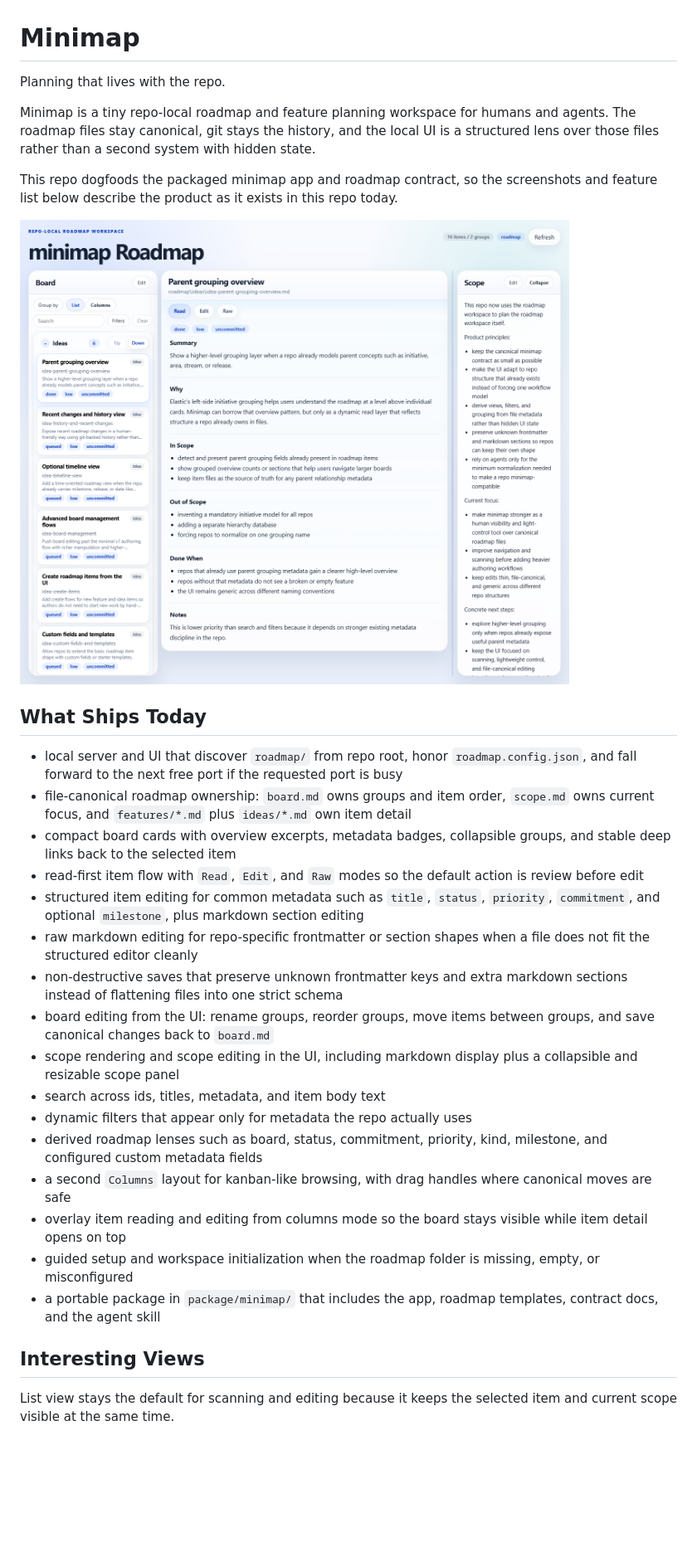
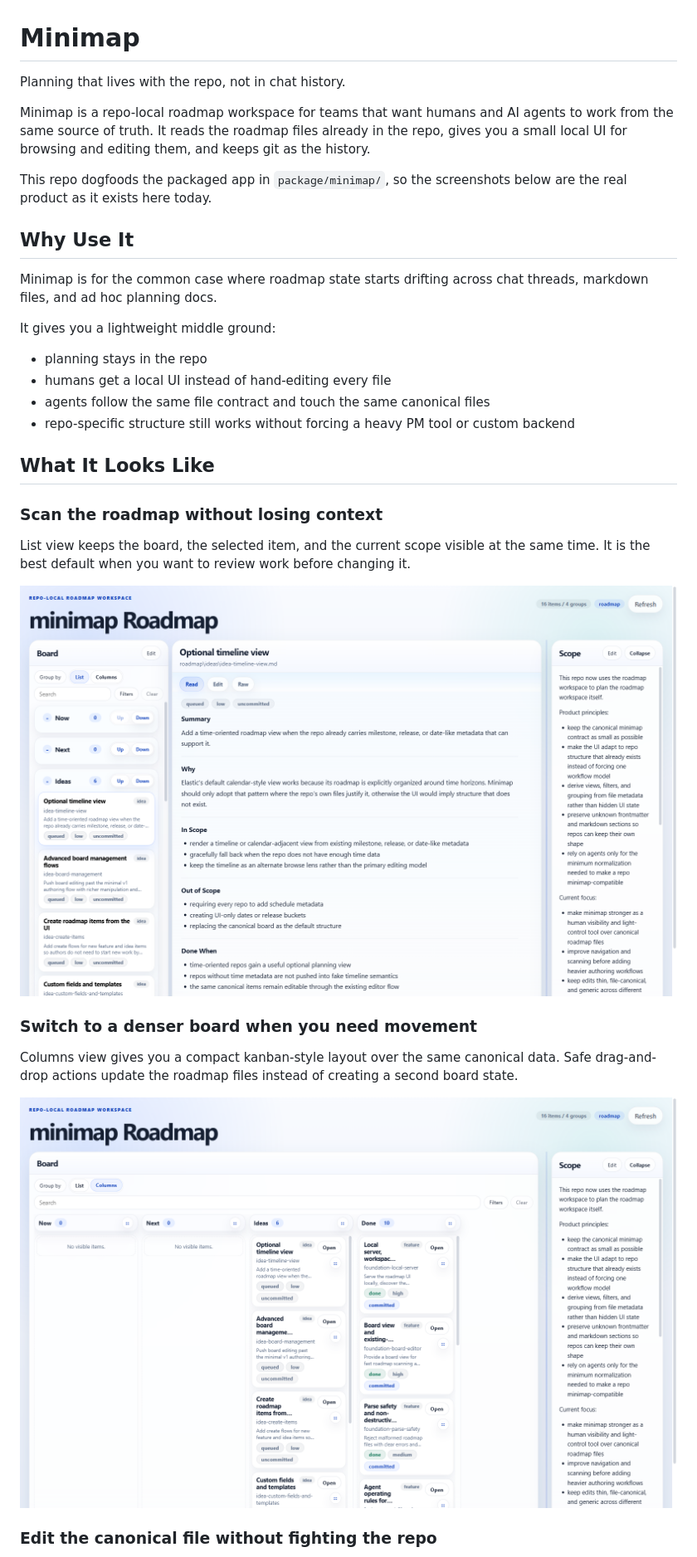
Before and after one commit to rore/minimap, a Markdown page: README.md, the part around one of its changes. Shown at 83% size. GitHub-like rendering; pictures changed too: docs/images/minimap-board-columns.png, docs/images/minimap-board-list.png; blank space fills up the shorter version.

Commit message:
Refresh minimap README and screenshots

```diff
--- a/README.md
+++ b/README.md
@@ -1,33 +1,35 @@
 # Minimap
 
-Planning that lives with the repo.
+Planning that lives with the repo, not in chat history.
 
-Minimap is a tiny repo-local roadmap and feature planning workspace for humans and agents. The roadmap files stay canonical, git stays the history, and the local UI is a structured lens over those files rather than a second system with hidden state.
+Minimap is a repo-local roadmap workspace for teams that want humans and AI agents to work from the same source of truth. It reads the roadmap files already in the repo, gives you a small local UI for browsing and editing them, and keeps git as the history.
 
-This repo dogfoods the packaged minimap app and roadmap contract, so the screenshots and feature list below describe the product as it exists in this repo today.
+This repo dogfoods the packaged app in `package/minimap/`, so the screenshots below are the real product as it exists here today.
+
+## Why Use It
+
+Minimap is for the common case where roadmap state starts drifting across chat threads, markdown files, and ad hoc planning docs.
+
+It gives you a lightweight middle ground:
+
+- planning stays in the repo
+- humans get a local UI instead of hand-editing every file
+- agents follow the same file contract and touch the same canonical files
+- repo-specific structure still works without forcing a heavy PM tool or custom backend
+
+## What It Looks Like
+
+### Scan the roadmap without losing context
+
+List view keeps the board, the selected item, and the current scope visible at the same time. It is the best default when you want to review work before changing it.
 
 ![Minimap list view](docs/images/minimap-board-list.png)
 
-## What Ships Today
+### Switch to a denser board when you need movement
 
-- local server and UI that discover `roadmap/` from repo root, honor `roadmap.config.json`, and fall forward to the next free port if the requested port is busy
-- file-canonical roadmap ownership: `board.md` owns groups and item order, `scope.md` owns current focus, and `features/*.md` plus `ideas/*.md` own item detail
-- compact board cards with overview excerpts, metadata badges, collapsible groups, and stable deep links back to the selected item
-- read-first item flow with `Read`, `Edit`, and `Raw` modes so the default action is review before edit
-- structured item editing for common metadata such as `title`, `status`, `priority`, `commitment`, and optional `milestone`, plus markdown section editing
-- raw markdown editing for repo-specific frontmatter or section shapes when a file does not fit the structured editor cleanly
-- non-destructive saves that preserve unknown frontmatter keys and extra markdown sections instead of flattening files into one strict schema
-- board editing from the UI: rename groups, reorder groups, move items between groups, and save canonical changes back to `board.md`
-- scope rendering and scope editing in the UI, including markdown display plus a collapsible and resizable scope panel
-- search across ids, titles, metadata, and item body text
-- dynamic filters that appear only for metadata the repo actually uses
-- derived roadmap lenses such as board, status, commitment, priority, kind, milestone, and configured custom metadata fields
-- a second `Columns` layout for kanban-like browsing, with drag handles where canonical moves are safe
-- overlay item reading and editing from columns mode so the board stays visible while item detail opens on top
-- guided setup and workspace initialization when the roadmap folder is missing, empty, or misconfigured
-- a portable package in `package/minimap/` that includes the app, roadmap templates, contract docs, and the agent skill
+Columns view gives you a compact kanban-style layout over the same canonical data. Safe drag-and-drop actions update the roadmap files instead of creating a second board state.
 
-## Interesting Views
+![Minimap columns view](docs/images/minimap-board-columns.png)
 
-List view stays the default for scanning and editing because it keeps the selected item and current scope visible at the same time.
+### Edit the canonical file without fighting the repo
 
```
Also changed, not shown: other parts of README.md (+48 -56 lines), docs/images/minimap-item-editor.png (added).
